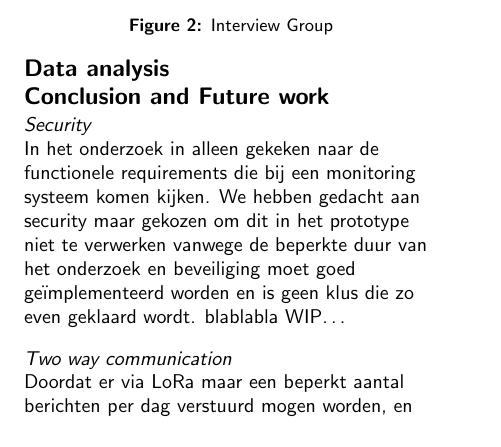
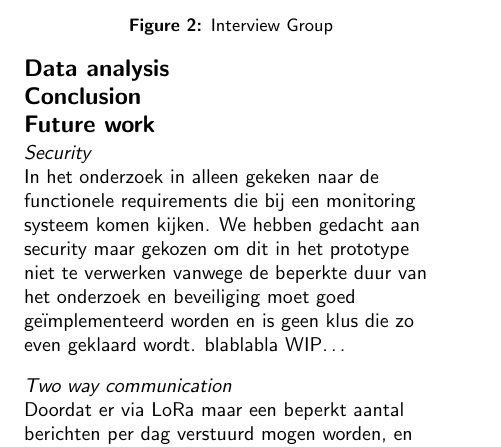
Before and after one commit to Matszs/BeLow, a LaTeX document (onderzoek/onderzoek.tex): part of one column of page 4 of 5, cut so that both start at the same text. Compiled offline with pdfLaTeX.

Commit message:
Splitted conclusion and future work sections

```diff
--- a/onderzoek/onderzoek.tex
+++ b/onderzoek/onderzoek.tex
@@ -165,7 +165,9 @@ Onze focus groep had een duidelijke wens voor technologieen zoals de onze. Zoals
 \caption{Interview Group}
 \end{figure}
 \section{Data analysis}
-\section{Conclusion and Future work}
+\section{Conclusion}
+
+\section{Future work}
 \subsection{Security}
 In het onderzoek in alleen gekeken naar de functionele requirements die bij een monitoring systeem komen kijken. We hebben gedacht aan security maar gekozen om dit in het prototype niet te verwerken vanwege de beperkte duur van het onderzoek en beveiliging moet goed geïmplementeerd worden en is geen klus die zo even geklaard wordt. blablabla WIP\ldots
 \subsection{Two way communication}
```
